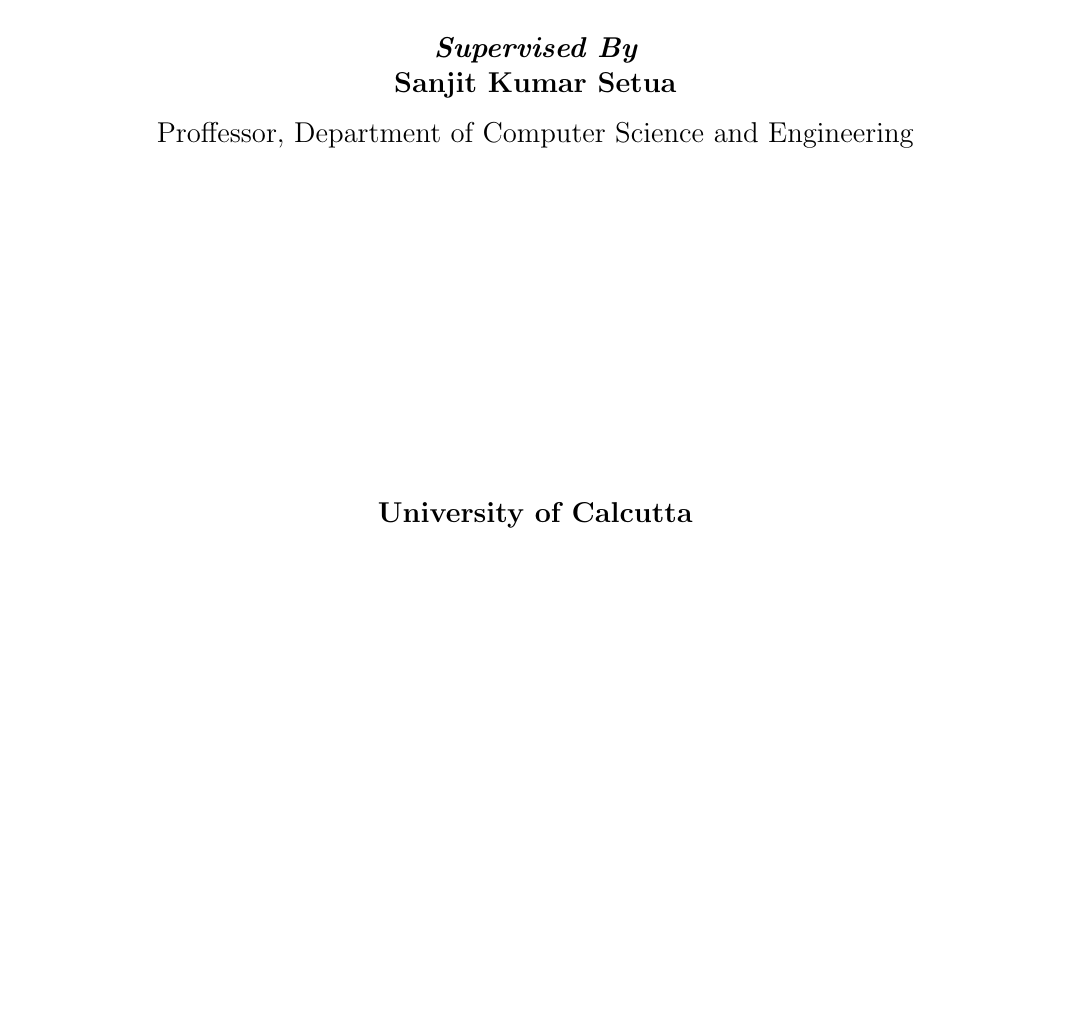
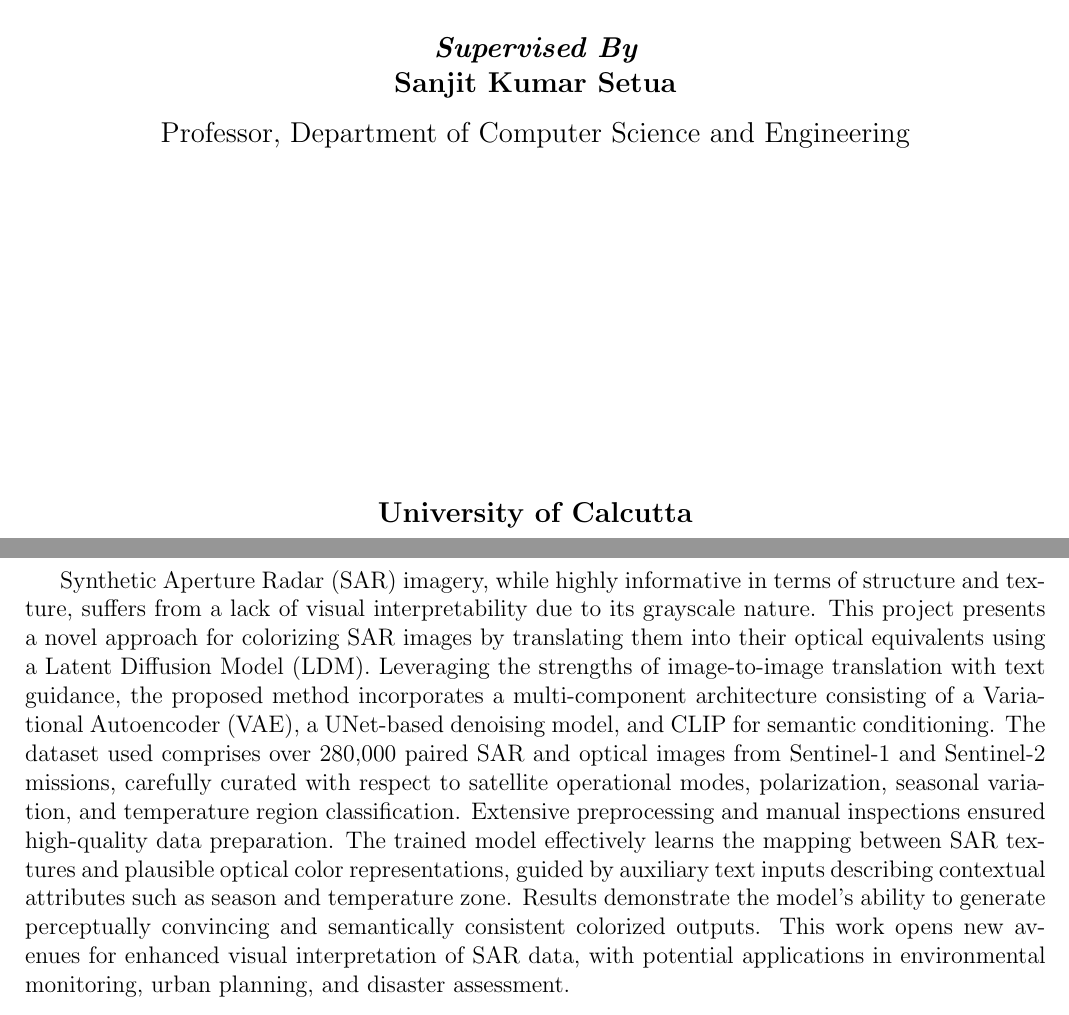
Before and after one commit to ShambaC/SAR-Image-Colorisation-Paper, a LaTeX thesis (main.tex, which reads includes/abstract.tex, includes/title.tex): part of page 1 of 13 before the commit and two parts of pages 1 and 2 of 13 after it, the two joined at a grey line, cut so that both start at the same text, the shorter picture padded with empty space. Compiled offline with pdfLaTeX.

Commit message:
added abstract
Fixed typo in title page

```diff
--- a/includes/abstract.tex
+++ b/includes/abstract.tex
@@ -1,3 +1,5 @@
 \begin{center}
     {\large {\bf ABSTRACT}}
 \end{center}
+
+Synthetic Aperture Radar (SAR) imagery, while highly informative in terms of structure and texture, suffers from a lack of visual interpretability due to its grayscale nature. This project presents a novel approach for colorizing SAR images by translating them into their optical equivalents using a Latent Diffusion Model (LDM). Leveraging the strengths of image-to-image translation with text guidance, the proposed method incorporates a multi-component architecture consisting of a Variational Autoencoder (VAE), a UNet-based denoising model, and CLIP for semantic conditioning. The dataset used comprises over 280,000 paired SAR and optical images from Sentinel-1 and Sentinel-2 missions, carefully curated with respect to satellite operational modes, polarization, seasonal variation, and temperature region classification. Extensive preprocessing and manual inspections ensured high-quality data preparation. The trained model effectively learns the mapping between SAR textures and plausible optical color representations, guided by auxiliary text inputs describing contextual attributes such as season and temperature zone. Results demonstrate the model’s ability to generate perceptually convincing and semantically consistent colorized outputs. This work opens new avenues for enhanced visual interpretation of SAR data, with potential applications in environmental monitoring, urban planning, and disaster assessment.
--- a/includes/title.tex
+++ b/includes/title.tex
@@ -28,7 +28,7 @@
     \begin{center}
         {\large {\bf {\em Supervised By}}} \\
         {\large {\bf Sanjit Kumar Setua} \\
-        Proffessor, Department of Computer Science and Engineering }
+        Professor, Department of Computer Science and Engineering }
     \end{center}
 
     \vfill
```
